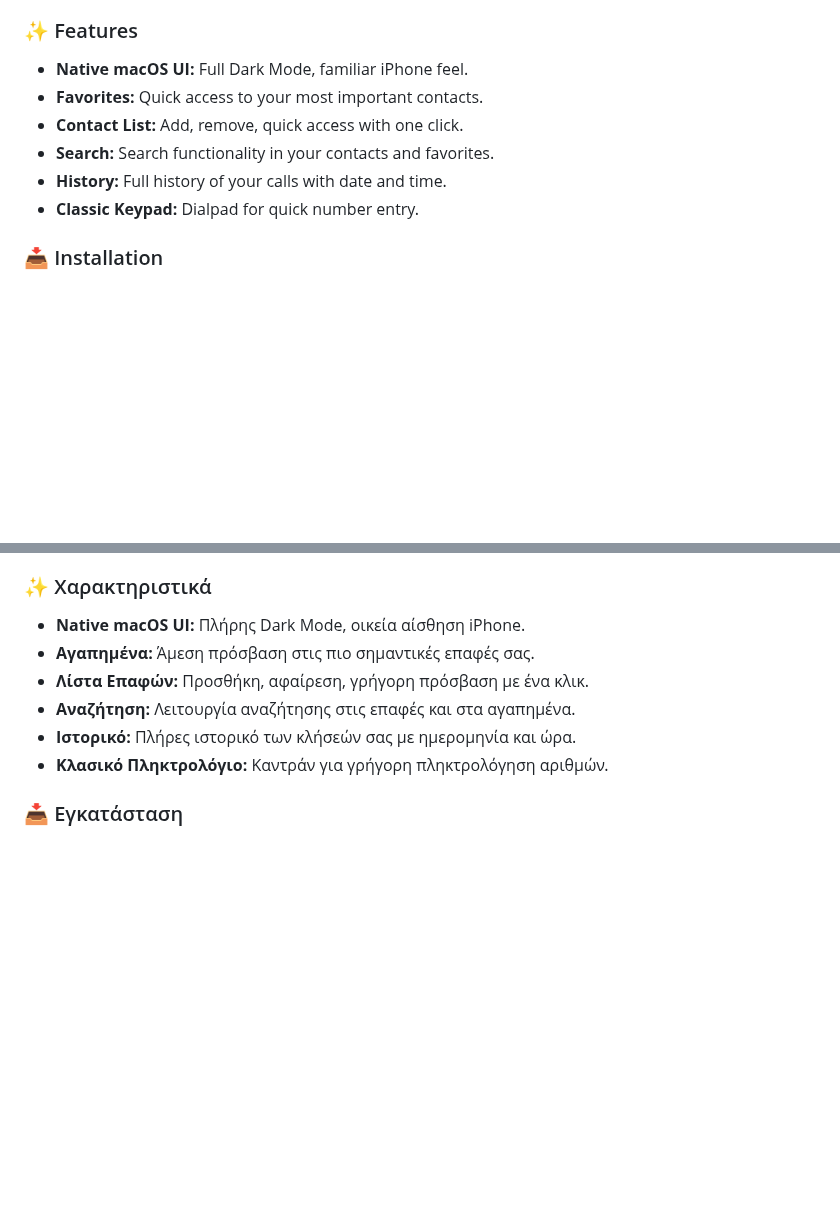
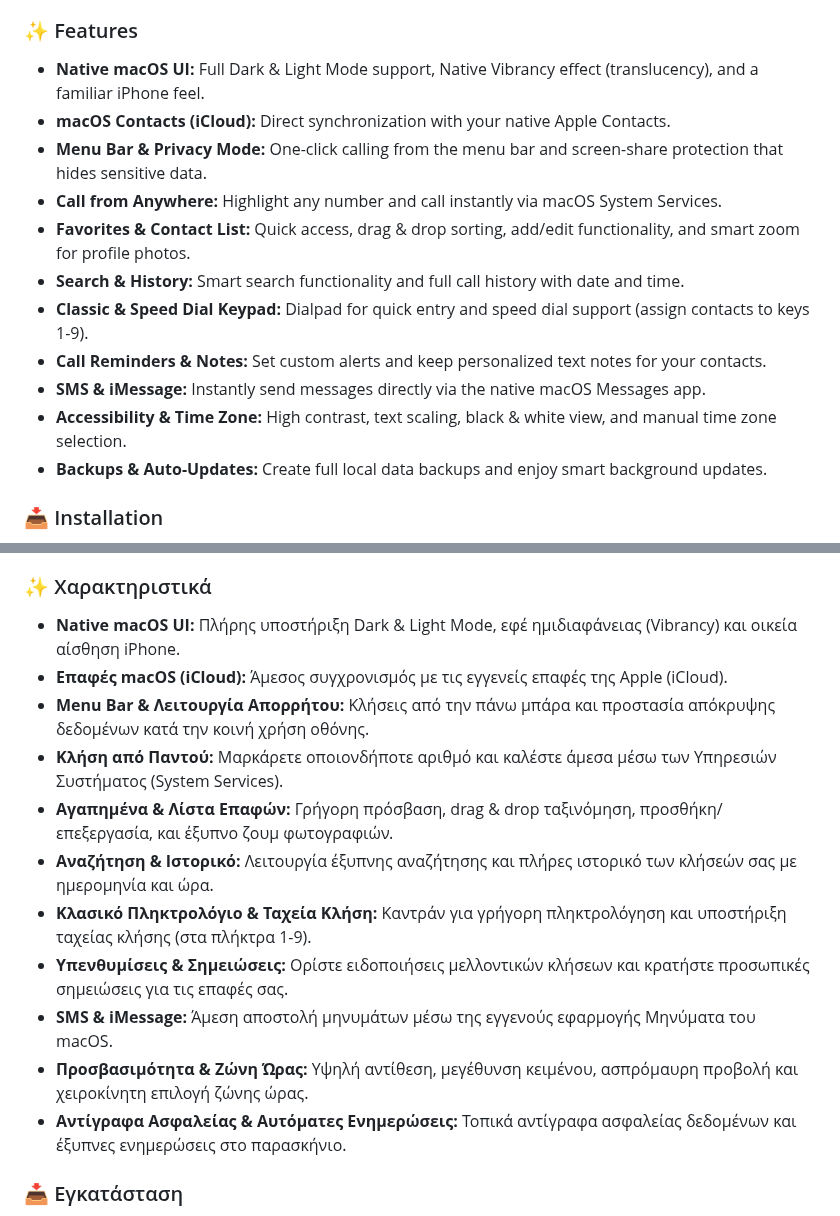
Before and after one commit to Konstantinos2106/HelloMac, a Markdown page: README.md, 2 parts joined by grey strips. GitHub-like rendering; blank space fills up the shorter version.

```diff
--- a/README.md
+++ b/README.md
@@ -43,12 +43,17 @@ In older versions of macOS (before version 26 'Tahoe'), there is no standalone '
 
 ### ✨ Features
 
-* **Native macOS UI:** Full Dark Mode, familiar iPhone feel.
-* **Favorites:** Quick access to your most important contacts.
-* **Contact List:** Add, remove, quick access with one click.
-* **Search:** Search functionality in your contacts and favorites.
-* **History:** Full history of your calls with date and time.
-* **Classic Keypad:** Dialpad for quick number entry.
+* **Native macOS UI:** Full Dark & Light Mode support, Native Vibrancy effect (translucency), and a familiar iPhone feel.
+* **macOS Contacts (iCloud):** Direct synchronization with your native Apple Contacts.
+* **Menu Bar & Privacy Mode:** One-click calling from the menu bar and screen-share protection that hides sensitive data.
+* **Call from Anywhere:** Highlight any number and call instantly via macOS System Services.
+* **Favorites & Contact List:** Quick access, drag & drop sorting, add/edit functionality, and smart zoom for profile photos.
+* **Search & History:** Smart search functionality and full call history with date and time.
+* **Classic & Speed Dial Keypad:** Dialpad for quick entry and speed dial support (assign contacts to keys 1-9).
+* **Call Reminders & Notes:** Set custom alerts and keep personalized text notes for your contacts.
+* **SMS & iMessage:** Instantly send messages directly via the native macOS Messages app.
+* **Accessibility & Time Zone:** High contrast, text scaling, black & white view, and manual time zone selection.
+* **Backups & Auto-Updates:** Create full local data backups and enjoy smart background updates.
 
 ### 📥 Installation
 
@@ -89,12 +94,17 @@ _For automatic updates you must have at least version 2.0. Previous versions do
 
 ### ✨ Χαρακτηριστικά
 
-* **Native macOS UI:** Πλήρης Dark Mode, οικεία αίσθηση iPhone.
-* **Αγαπημένα:** Άμεση πρόσβαση στις πιο σημαντικές επαφές σας.
-* **Λίστα Επαφών:** Προσθήκη, αφαίρεση, γρήγορη πρόσβαση με ένα κλικ.
-* **Αναζήτηση:** Λειτουργία αναζήτησης στις επαφές και στα αγαπημένα.
-* **Ιστορικό:** Πλήρες ιστορικό των κλήσεών σας με ημερομηνία και ώρα.
-* **Κλασικό Πληκτρολόγιο:** Καντράν για γρήγορη πληκτρολόγηση αριθμών.
+* **Native macOS UI:** Πλήρης υποστήριξη Dark & Light Mode, εφέ ημιδιαφάνειας (Vibrancy) και οικεία αίσθηση iPhone.
+* **Επαφές macOS (iCloud):** Άμεσος συγχρονισμός με τις εγγενείς επαφές της Apple (iCloud).
+* **Menu Bar & Λειτουργία Απορρήτου:** Κλήσεις από την πάνω μπάρα και προστασία απόκρυψης δεδομένων κατά την κοινή χρήση οθόνης.
+* **Κλήση από Παντού:** Μαρκάρετε οποιονδήποτε αριθμό και καλέστε άμεσα μέσω των Υπηρεσιών Συστήματος (System Services).
+* **Αγαπημένα & Λίστα Επαφών:** Γρήγορη πρόσβαση, drag & drop ταξινόμηση, προσθήκη/επεξεργασία, και έξυπνο ζουμ φωτογραφιών.
+* **Αναζήτηση & Ιστορικό:** Λειτουργία έξυπνης αναζήτησης και πλήρες ιστορικό των κλήσεών σας με ημερομηνία και ώρα.
+* **Κλασικό Πληκτρολόγιο & Ταχεία Κλήση:** Καντράν για γρήγορη πληκτρολόγηση και υποστήριξη ταχείας κλήσης (στα πλήκτρα 1-9).
+* **Υπενθυμίσεις & Σημειώσεις:** Ορίστε ειδοποιήσεις μελλοντικών κλήσεων και κρατήστε προσωπικές σημειώσεις για τις επαφές σας.
+* **SMS & iMessage:** Άμεση αποστολή μηνυμάτων μέσω της εγγενούς εφαρμογής Μηνύματα του macOS.
+* **Προσβασιμότητα & Ζώνη Ώρας:** Υψηλή αντίθεση, μεγέθυνση κειμένου, ασπρόμαυρη προβολή και χειροκίνητη επιλογή ζώνης ώρας.
+* **Αντίγραφα Ασφαλείας & Αυτόματες Ενημερώσεις:** Τοπικά αντίγραφα ασφαλείας δεδομένων και έξυπνες ενημερώσεις στο παρασκήνιο.
 
 ### 📥 Εγκατάσταση
 
```
